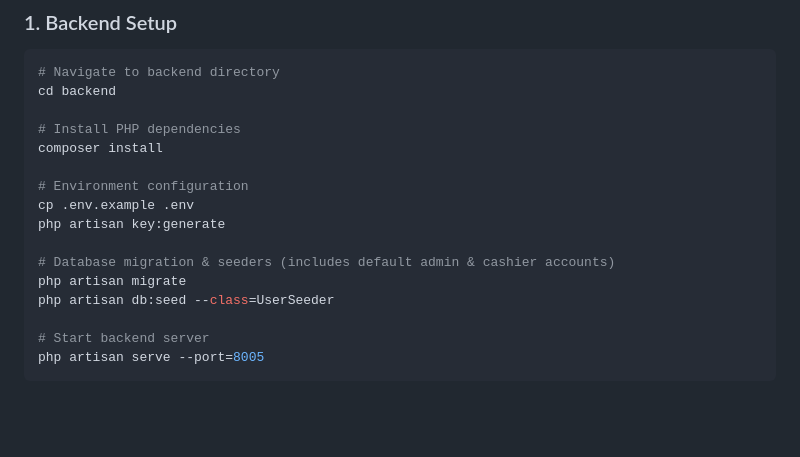
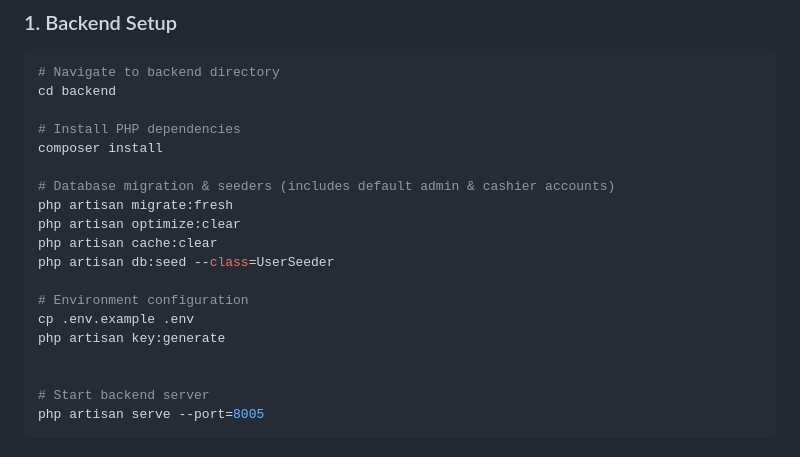
Before and after one commit to Bilalmemon11/Distributor-Traders-Software, a Markdown page: README.md, the part around the change. Rendered like a GitHub page; blank space fills up the shorter version.

```diff
--- a/README.md
+++ b/README.md
@@ -81,13 +81,16 @@ cd backend
 # Install PHP dependencies
 composer install
 
+# Database migration & seeders (includes default admin & cashier accounts)
+php artisan migrate:fresh
+php artisan optimize:clear
+php artisan cache:clear
+php artisan db:seed --class=UserSeeder
+
 # Environment configuration
 cp .env.example .env
 php artisan key:generate
 
-# Database migration & seeders (includes default admin & cashier accounts)
-php artisan migrate
-php artisan db:seed --class=UserSeeder
 
 # Start backend server
 php artisan serve --port=8005
```
